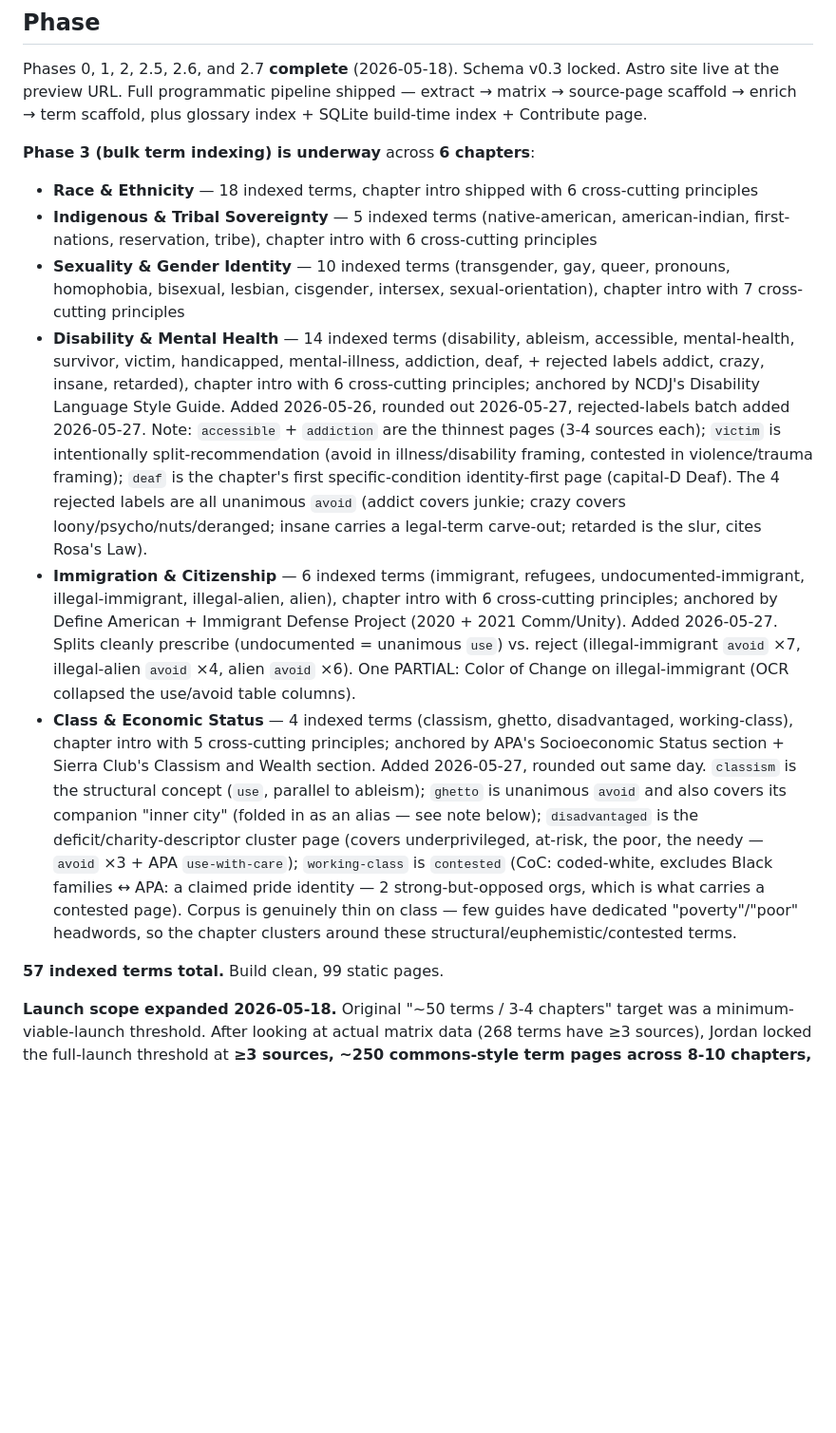
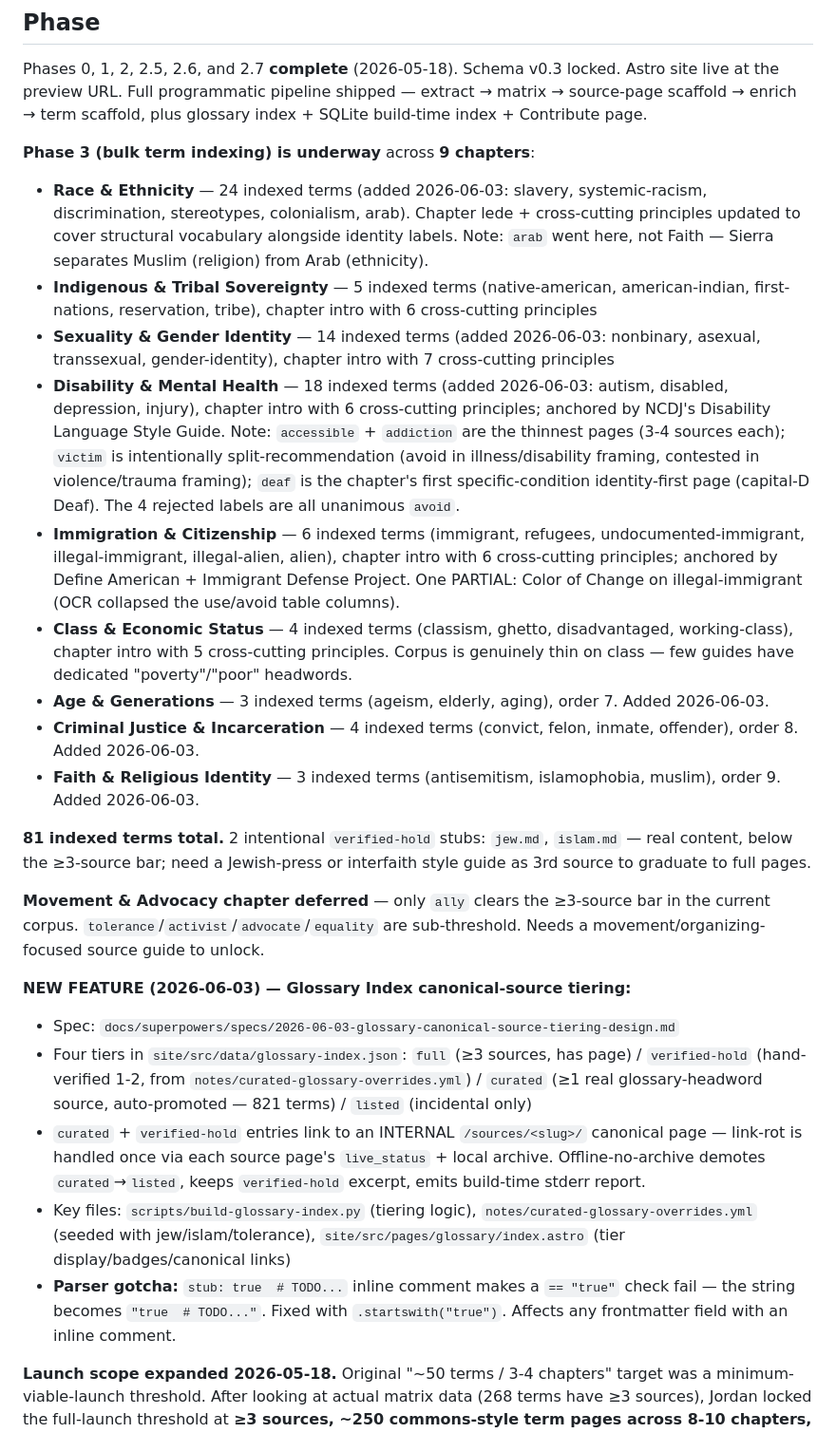
Before and after one commit to jordankrueger/equity-language-commons, a Markdown page: CLAUDE.md, the part around one of its changes. Shown at 95% size. Rendered like a GitHub page; blank space fills up the shorter version.

Commit message:
Update CLAUDE.md: 81 terms, 3 new chapters, glossary tiering feature, parser gotcha
Co-Authored-By: Claude Sonnet 4.6 <noreply@anthropic.com>

```diff
--- a/CLAUDE.md
+++ b/CLAUDE.md
@@ -26,15 +26,27 @@ locked. Astro site live at the preview URL. Full programmatic pipeline
 shipped — extract → matrix → source-page scaffold → enrich → term scaffold,
 plus glossary index + SQLite build-time index + Contribute page.
 
-**Phase 3 (bulk term indexing) is underway** across **6 chapters**:
-- **Race & Ethnicity** — 18 indexed terms, chapter intro shipped with 6 cross-cutting principles
+**Phase 3 (bulk term indexing) is underway** across **9 chapters**:
+- **Race & Ethnicity** — 24 indexed terms (added 2026-06-03: slavery, systemic-racism, discrimination, stereotypes, colonialism, arab). Chapter lede + cross-cutting principles updated to cover structural vocabulary alongside identity labels. Note: `arab` went here, not Faith — Sierra separates Muslim (religion) from Arab (ethnicity).
 - **Indigenous & Tribal Sovereignty** — 5 indexed terms (native-american, american-indian, first-nations, reservation, tribe), chapter intro with 6 cross-cutting principles
-- **Sexuality & Gender Identity** — 10 indexed terms (transgender, gay, queer, pronouns, homophobia, bisexual, lesbian, cisgender, intersex, sexual-orientation), chapter intro with 7 cross-cutting principles
-- **Disability & Mental Health** — 14 indexed terms (disability, ableism, accessible, mental-health, survivor, victim, handicapped, mental-illness, addiction, deaf, + rejected labels addict, crazy, insane, retarded), chapter intro with 6 cross-cutting principles; anchored by NCDJ's Disability Language Style Guide. Added 2026-05-26, rounded out 2026-05-27, rejected-labels batch added 2026-05-27. Note: `accessible` + `addiction` are the thinnest pages (3-4 sources each); `victim` is intentionally split-recommendation (avoid in illness/disability framing, contested in violence/trauma framing); `deaf` is the chapter's first specific-condition identity-first page (capital-D Deaf). The 4 rejected labels are all unanimous `avoid` (addict covers junkie; crazy covers loony/psycho/nuts/deranged; insane carries a legal-term carve-out; retarded is the slur, cites Rosa's Law).
-- **Immigration & Citizenship** — 6 indexed terms (immigrant, refugees, undocumented-immigrant, illegal-immigrant, illegal-alien, alien), chapter intro with 6 cross-cutting principles; anchored by Define American + Immigrant Defense Project (2020 + 2021 Comm/Unity). Added 2026-05-27. Splits cleanly prescribe (undocumented = unanimous `use`) vs. reject (illegal-immigrant `avoid` ×7, illegal-alien `avoid` ×4, alien `avoid` ×6). One PARTIAL: Color of Change on illegal-immigrant (OCR collapsed the use/avoid table columns).
-- **Class & Economic Status** — 4 indexed terms (classism, ghetto, disadvantaged, working-class), chapter intro with 5 cross-cutting principles; anchored by APA's Socioeconomic Status section + Sierra Club's Classism and Wealth section. Added 2026-05-27, rounded out same day. `classism` is the structural concept (`use`, parallel to ableism); `ghetto` is unanimous `avoid` and also covers its companion "inner city" (folded in as an alias — see note below); `disadvantaged` is the deficit/charity-descriptor cluster page (covers underprivileged, at-risk, the poor, the needy — `avoid` ×3 + APA `use-with-care`); `working-class` is `contested` (CoC: coded-white, excludes Black families ↔ APA: a claimed pride identity — 2 strong-but-opposed orgs, which is what carries a contested page). Corpus is genuinely thin on class — few guides have dedicated "poverty"/"poor" headwords, so the chapter clusters around these structural/euphemistic/contested terms.
+- **Sexuality & Gender Identity** — 14 indexed terms (added 2026-06-03: nonbinary, asexual, transsexual, gender-identity), chapter intro with 7 cross-cutting principles
+- **Disability & Mental Health** — 18 indexed terms (added 2026-06-03: autism, disabled, depression, injury), chapter intro with 6 cross-cutting principles; anchored by NCDJ's Disability Language Style Guide. Note: `accessible` + `addiction` are the thinnest pages (3-4 sources each); `victim` is intentionally split-recommendation (avoid in illness/disability framing, contested in violence/trauma framing); `deaf` is the chapter's first specific-condition identity-first page (capital-D Deaf). The 4 rejected labels are all unanimous `avoid`.
+- **Immigration & Citizenship** — 6 indexed terms (immigrant, refugees, undocumented-immigrant, illegal-immigrant, illegal-alien, alien), chapter intro with 6 cross-cutting principles; anchored by Define American + Immigrant Defense Project. One PARTIAL: Color of Change on illegal-immigrant (OCR collapsed the use/avoid table columns).
+- **Class & Economic Status** — 4 indexed terms (classism, ghetto, disadvantaged, working-class), chapter intro with 5 cross-cutting principles. Corpus is genuinely thin on class — few guides have dedicated "poverty"/"poor" headwords.
+- **Age & Generations** — 3 indexed terms (ageism, elderly, aging), order 7. Added 2026-06-03.
+- **Criminal Justice & Incarceration** — 4 indexed terms (convict, felon, inmate, offender), order 8. Added 2026-06-03.
+- **Faith & Religious Identity** — 3 indexed terms (antisemitism, islamophobia, muslim), order 9. Added 2026-06-03.
 
-**57 indexed terms total.** Build clean, 99 static pages.
+**81 indexed terms total.** 2 intentional `verified-hold` stubs: `jew.md`, `islam.md` — real content, below the ≥3-source bar; need a Jewish-press or interfaith style guide as 3rd source to graduate to full pages.
+
+**Movement & Advocacy chapter deferred** — only `ally` clears the ≥3-source bar in the current corpus. `tolerance`/`activist`/`advocate`/`equality` are sub-threshold. Needs a movement/organizing-focused source guide to unlock.
+
+**NEW FEATURE (2026-06-03) — Glossary Index canonical-source tiering:**
+- Spec: `docs/superpowers/specs/2026-06-03-glossary-canonical-source-tiering-design.md`
+- Four tiers in `site/src/data/glossary-index.json`: `full` (≥3 sources, has page) / `verified-hold` (hand-verified 1-2, from `notes/curated-glossary-overrides.yml`) / `curated` (≥1 real glossary-headword source, auto-promoted — 821 terms) / `listed` (incidental only)
+- `curated` + `verified-hold` entries link to an INTERNAL `/sources/<slug>/` canonical page — link-rot is handled once via each source page's `live_status` + local archive. Offline-no-archive demotes `curated`→`listed`, keeps `verified-hold` excerpt, emits build-time stderr report.
+- Key files: `scripts/build-glossary-index.py` (tiering logic), `notes/curated-glossary-overrides.yml` (seeded with jew/islam/tolerance), `site/src/pages/glossary/index.astro` (tier display/badges/canonical links)
+- **Parser gotcha:** `stub: true  # TODO...` inline comment makes a `== "true"` check fail — the string becomes `"true  # TODO..."`. Fixed with `.startswith("true")`. Affects any frontmatter field with an inline comment.
 
 **Launch scope expanded 2026-05-18.** Original "~50 terms / 3-4 chapters" target was a minimum-viable-launch threshold. After looking at actual matrix data (268 terms have ≥3 sources), Jordan locked the full-launch threshold at **≥3 sources, ~250 commons-style term pages across 8-10 chapters, plus a Glossary Index for the ~1,000-term long tail.** No soft launch — full public launch when ready, per `feedback_no_soft_launches`.
 
```
Also changed, not shown: other parts of CLAUDE.md (+8 -0 lines).
